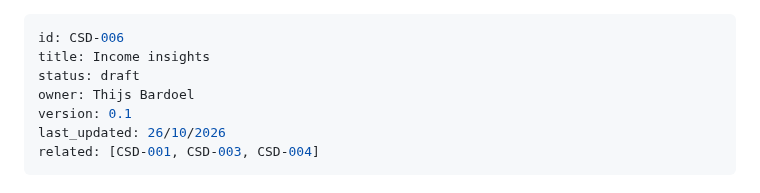
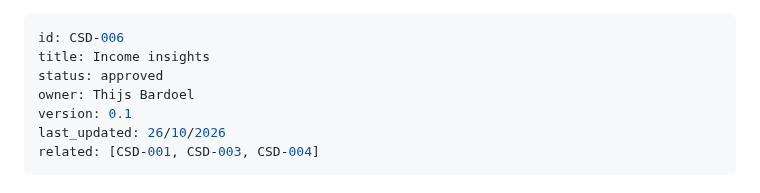
Before and after one commit to BardoelT/personal-finance, a Markdown page: docs/csd/CSD-006-income-insights.md, the part around the change. Drawn GitHub-style.

Commit message:
approved CSD-006-income-insights

```diff
--- a/docs/csd/CSD-006-income-insights.md
+++ b/docs/csd/CSD-006-income-insights.md
@@ -1,7 +1,7 @@
 ---
 id: CSD-006
 title: Income insights
-status: draft
+status: approved
 owner: Thijs Bardoel
 version: 0.1
 last_updated: 26/10/2026
```
